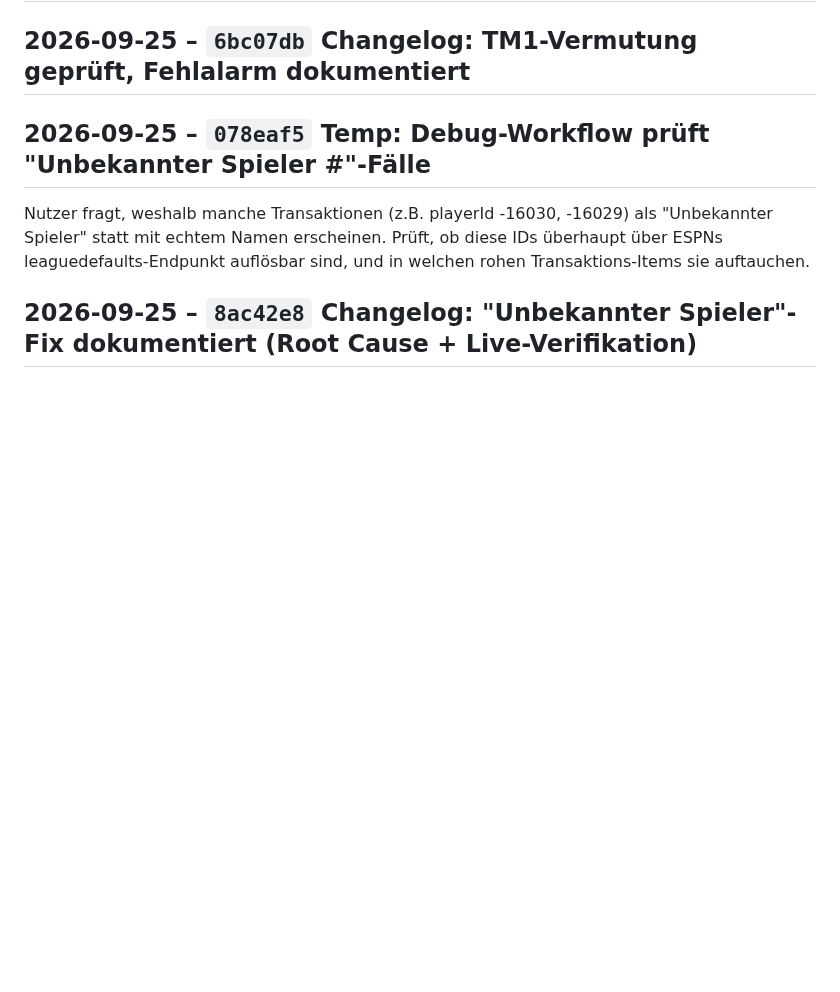
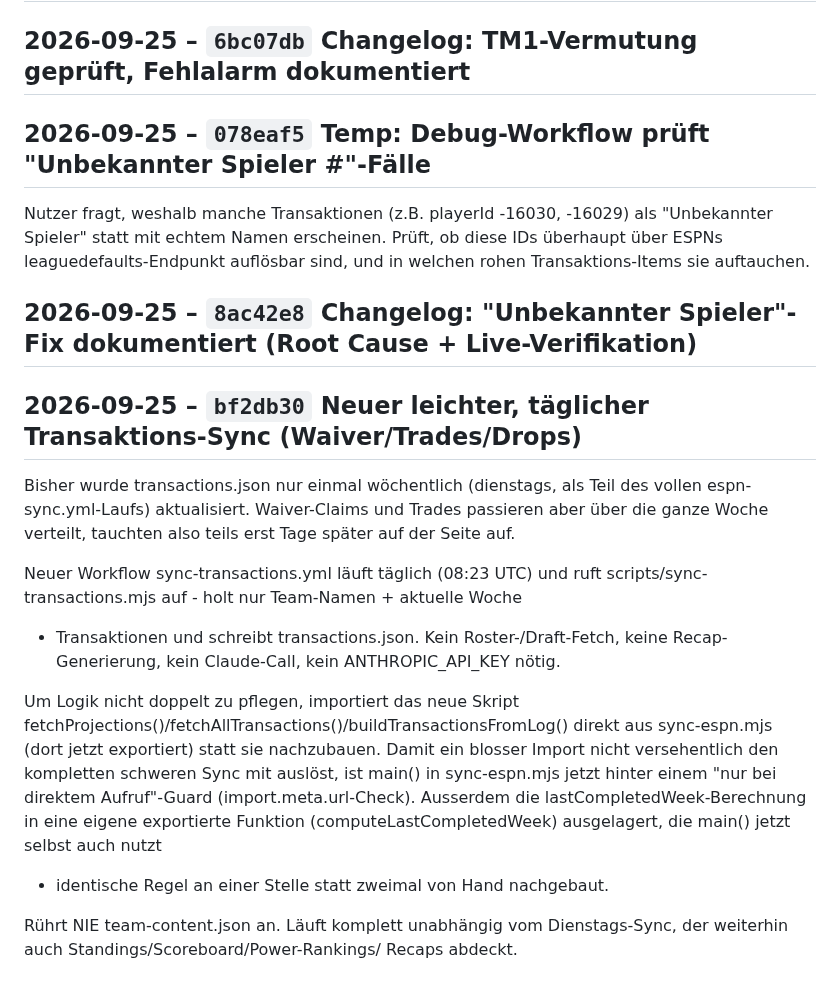
Before and after one commit to RadoSantar/draft-room, a Markdown page: docs/CHANGELOG.md, the part around the change. Rendered like a GitHub page; blank space fills up the shorter version.

Commit message:
Changelog: Neuer leichter, täglicher Transaktions-Sync (Waiver/Trades/Drops)

```diff
--- a/docs/CHANGELOG.md
+++ b/docs/CHANGELOG.md
@@ -1364,3 +1364,29 @@ Prüft, ob diese IDs überhaupt über ESPNs leaguedefaults-Endpunkt
 auflösbar sind, und in welchen rohen Transaktions-Items sie auftauchen.
 
 ## 2026-09-25 – `8ac42e8` Changelog: "Unbekannter Spieler"-Fix dokumentiert (Root Cause + Live-Verifikation)
+
+## 2026-09-25 – `bf2db30` Neuer leichter, täglicher Transaktions-Sync (Waiver/Trades/Drops)
+
+Bisher wurde transactions.json nur einmal wöchentlich (dienstags, als Teil
+des vollen espn-sync.yml-Laufs) aktualisiert. Waiver-Claims und Trades
+passieren aber über die ganze Woche verteilt, tauchten also teils erst
+Tage später auf der Seite auf.
+
+Neuer Workflow sync-transactions.yml läuft täglich (08:23 UTC) und ruft
+scripts/sync-transactions.mjs auf - holt nur Team-Namen + aktuelle Woche
++ Transaktionen und schreibt transactions.json. Kein Roster-/Draft-Fetch,
+keine Recap-Generierung, kein Claude-Call, kein ANTHROPIC_API_KEY nötig.
+
+Um Logik nicht doppelt zu pflegen, importiert das neue Skript
+fetchProjections()/fetchAllTransactions()/buildTransactionsFromLog() direkt
+aus sync-espn.mjs (dort jetzt exportiert) statt sie nachzubauen. Damit ein
+blosser Import nicht versehentlich den kompletten schweren Sync mit
+auslöst, ist main() in sync-espn.mjs jetzt hinter einem
+"nur bei direktem Aufruf"-Guard (import.meta.url-Check). Ausserdem die
+lastCompletedWeek-Berechnung in eine eigene exportierte Funktion
+(computeLastCompletedWeek) ausgelagert, die main() jetzt selbst auch nutzt
+- identische Regel an einer Stelle statt zweimal von Hand nachgebaut.
+
+Rührt NIE team-content.json an. Läuft komplett unabhängig vom
+Dienstags-Sync, der weiterhin auch Standings/Scoreboard/Power-Rankings/
+Recaps abdeckt.
```
